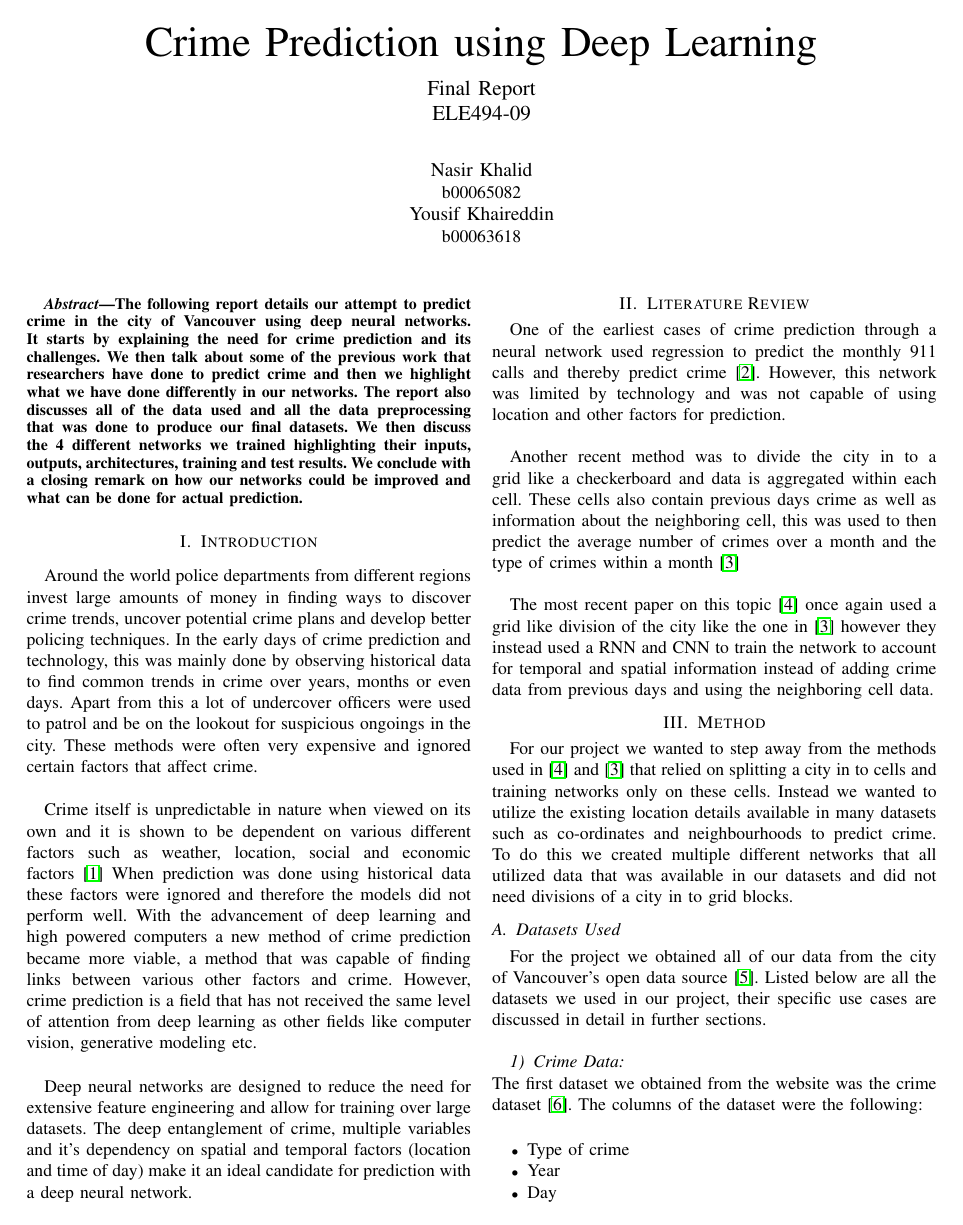
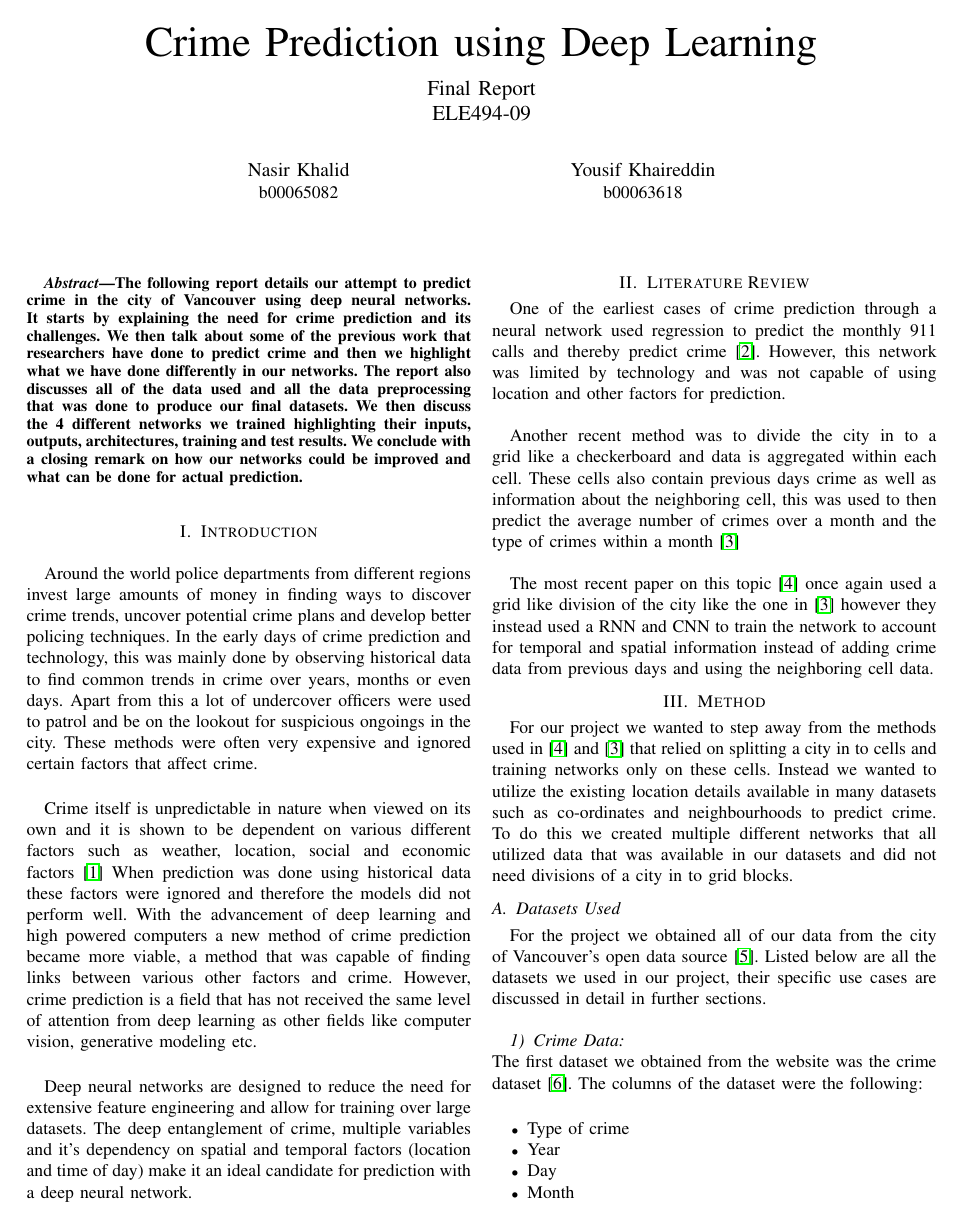
Before and after one commit to NasirKhalid24/Vancouver-Crime-Prediction, a LaTeX paper (Final Report/report.tex): page 1 of 8. Compiled offline with pdfLaTeX.

Commit message:
🐞 Fixed Final Report name bug

```diff
--- a/Final Report/report.tex
+++ b/Final Report/report.tex
@@ -33,7 +33,7 @@ ELE494-09}
 \author{
 \IEEEauthorblockN{Nasir Khalid}
 \IEEEauthorblockA{b00065082}
-
+\and
 \IEEEauthorblockN{Yousif Khaireddin}
 \IEEEauthorblockA{b00063618}
 }
```
Also changed, not shown: Final Report/report.pdf, 3 other files.
